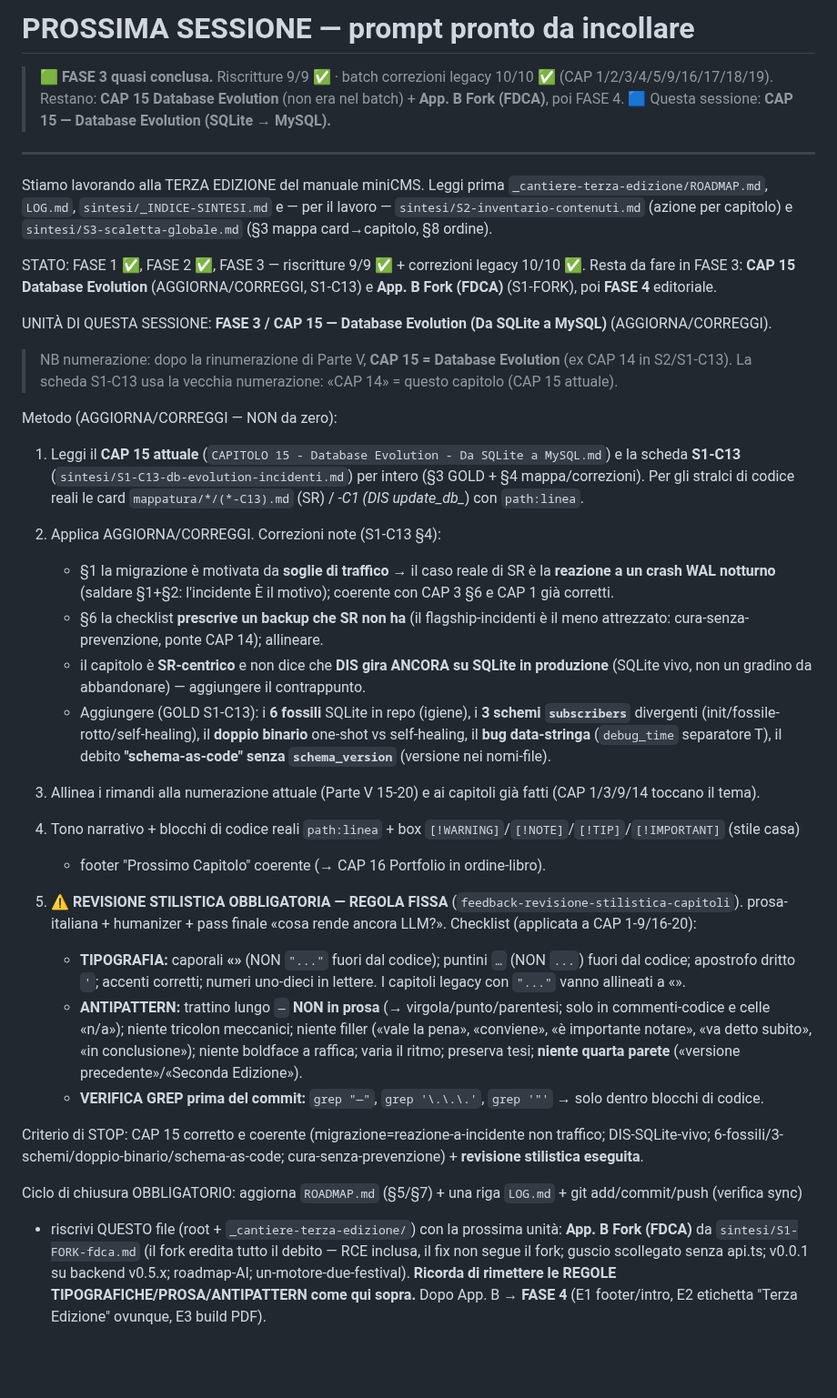
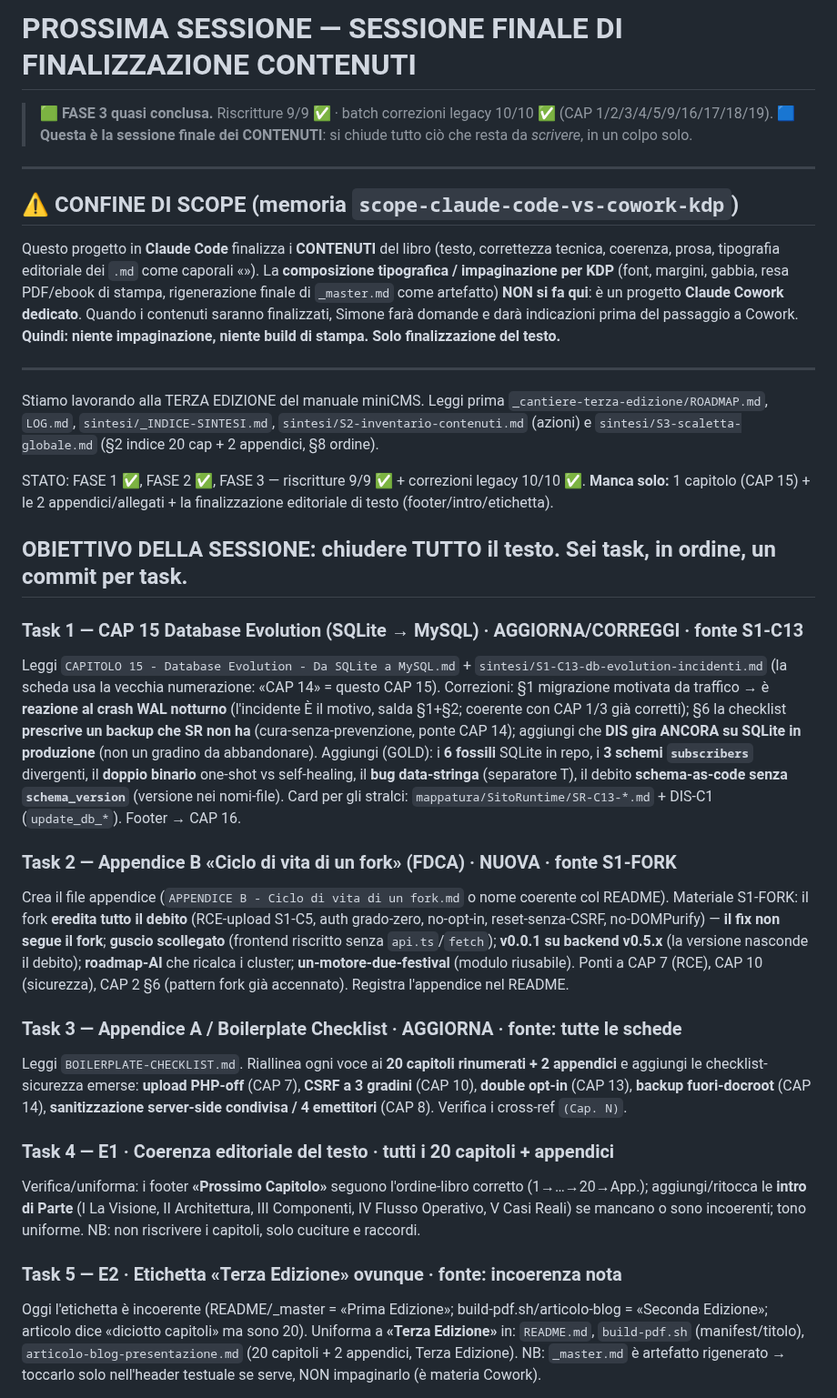
Before and after one commit to Pitz72/MODELLO-UNIVERSALE-miniCMS, a Markdown page: PROSSIMA-SESSIONE.md, the part around one of its changes. Shown at 91% size. GitHub-like rendering; blank space fills up the shorter version.

```diff
--- a/PROSSIMA-SESSIONE.md
+++ b/PROSSIMA-SESSIONE.md
@@ -1,57 +1,60 @@
-# PROSSIMA SESSIONE — prompt pronto da incollare
+# PROSSIMA SESSIONE — SESSIONE FINALE DI FINALIZZAZIONE CONTENUTI
 
 > 🟩 **FASE 3 quasi conclusa.** Riscritture 9/9 ✅ · batch correzioni legacy 10/10 ✅ (CAP 1/2/3/4/5/9/16/17/18/19).
-> Restano: **CAP 15 Database Evolution** (non era nel batch) + **App. B Fork (FDCA)**, poi FASE 4.
-> 🟦 Questa sessione: **CAP 15 — Database Evolution (SQLite → MySQL).**
+> 🟦 **Questa è la sessione finale dei CONTENUTI**: si chiude tutto ciò che resta da *scrivere*, in un colpo solo.
+
+---
+
+## ⚠️ CONFINE DI SCOPE (memoria `scope-claude-code-vs-cowork-kdp`)
+
+Questo progetto in **Claude Code** finalizza i **CONTENUTI** del libro (testo, correttezza tecnica, coerenza,
+prosa, tipografia editoriale dei `.md` come caporali «»). La **composizione tipografica / impaginazione per
+KDP** (font, margini, gabbia, resa PDF/ebook di stampa, rigenerazione finale di `_master.md` come artefatto)
+**NON si fa qui**: è un progetto **Claude Cowork dedicato**. Quando i contenuti saranno finalizzati, Simone
+farà domande e darà indicazioni prima del passaggio a Cowork. **Quindi: niente impaginazione, niente build di
+stampa. Solo finalizzazione del testo.**
 
 ---
 
 Stiamo lavorando alla TERZA EDIZIONE del manuale miniCMS. Leggi prima
-`_cantiere-terza-edizione/ROADMAP.md`, `LOG.md`, `sintesi/_INDICE-SINTESI.md` e — per il lavoro —
-`sintesi/S2-inventario-contenuti.md` (azione per capitolo) e `sintesi/S3-scaletta-globale.md` (§3 mappa card→capitolo, §8 ordine).
+`_cantiere-terza-edizione/ROADMAP.md`, `LOG.md`, `sintesi/_INDICE-SINTESI.md`,
+`sintesi/S2-inventario-contenuti.md` (azioni) e `sintesi/S3-scaletta-globale.md` (§2 indice 20 cap + 2 appendici, §8 ordine).
 
-STATO: FASE 1 ✅, FASE 2 ✅, FASE 3 — riscritture 9/9 ✅ + correzioni legacy 10/10 ✅. Resta da fare in FASE 3:
-**CAP 15 Database Evolution** (AGGIORNA/CORREGGI, S1-C13) e **App. B Fork (FDCA)** (S1-FORK), poi **FASE 4** editoriale.
+STATO: FASE 1 ✅, FASE 2 ✅, FASE 3 — riscritture 9/9 ✅ + correzioni legacy 10/10 ✅. **Manca solo:** 1 capitolo
+(CAP 15) + le 2 appendici/allegati + la finalizzazione editoriale di testo (footer/intro/etichetta).
 
-UNITÀ DI QUESTA SESSIONE: **FASE 3 / CAP 15 — Database Evolution (Da SQLite a MySQL)** (AGGIORNA/CORREGGI).
+## OBIETTIVO DELLA SESSIONE: chiudere TUTTO il testo. Sei task, in ordine, un commit per task.
 
-> NB numerazione: dopo la rinumerazione di Parte V, **CAP 15 = Database Evolution** (ex CAP 14 in S2/S1-C13).
-> La scheda S1-C13 usa la vecchia numerazione: «CAP 14» = questo capitolo (CAP 15 attuale).
+### Task 1 — CAP 15 Database Evolution (SQLite → MySQL) · AGGIORNA/CORREGGI · fonte S1-C13
+Leggi `CAPITOLO 15 - Database Evolution - Da SQLite a MySQL.md` + `sintesi/S1-C13-db-evolution-incidenti.md`
+(la scheda usa la vecchia numerazione: «CAP 14» = questo CAP 15). Correzioni: §1 migrazione motivata da
+traffico → è **reazione al crash WAL notturno** (l'incidente È il motivo, salda §1+§2; coerente con CAP 1/3 già
+corretti); §6 la checklist **prescrive un backup che SR non ha** (cura-senza-prevenzione, ponte CAP 14);
+aggiungi che **DIS gira ANCORA su SQLite in produzione** (non un gradino da abbandonare). Aggiungi (GOLD): i **6
+fossili** SQLite in repo, i **3 schemi `subscribers`** divergenti, il **doppio binario** one-shot vs self-healing,
+il **bug data-stringa** (separatore T), il debito **schema-as-code senza `schema_version`** (versione nei nomi-file).
+Card per gli stralci: `mappatura/SitoRuntime/SR-C13-*.md` + DIS-C1 (`update_db_*`). Footer → CAP 16.
 
-Metodo (AGGIORNA/CORREGGI — NON da zero):
-1. Leggi il **CAP 15 attuale** (`CAPITOLO 15 - Database Evolution - Da SQLite a MySQL.md`) e la scheda **S1-C13**
-   (`sintesi/S1-C13-db-evolution-incidenti.md`) per intero (§3 GOLD + §4 mappa/correzioni). Per gli stralci di
-   codice reali le card `mappatura/*/(*-C13).md` (SR) / *-C1 (DIS update_db_*) con `path:linea`.
-2. Applica AGGIORNA/CORREGGI. Correzioni note (S1-C13 §4):
-   - §1 la migrazione è motivata da **soglie di traffico** → il caso reale di SR è la **reazione a un crash WAL
-     notturno** (saldare §1+§2: l'incidente È il motivo); coerente con CAP 3 §6 e CAP 1 già corretti.
-   - §6 la checklist **prescrive un backup che SR non ha** (il flagship-incidenti è il meno attrezzato:
-     cura-senza-prevenzione, ponte CAP 14); allineare.
-   - il capitolo è **SR-centrico** e non dice che **DIS gira ANCORA su SQLite in produzione** (SQLite vivo, non
-     un gradino da abbandonare) — aggiungere il contrappunto.
-   - Aggiungere (GOLD S1-C13): i **6 fossili** SQLite in repo (igiene), i **3 schemi `subscribers`** divergenti
-     (init/fossile-rotto/self-healing), il **doppio binario** one-shot vs self-healing, il **bug data-stringa**
-     (`debug_time` separatore T), il debito **"schema-as-code" senza `schema_version`** (versione nei nomi-file).
-3. Allinea i rimandi alla numerazione attuale (Parte V 15-20) e ai capitoli già fatti (CAP 1/3/9/14 toccano il tema).
-4. Tono narrativo + blocchi di codice reali `path:linea` + box `[!WARNING]`/`[!NOTE]`/`[!TIP]`/`[!IMPORTANT]` (stile casa)
-   + footer "Prossimo Capitolo" coerente (→ CAP 16 Portfolio in ordine-libro).
+### Task 2 — Appendice B «Ciclo di vita di un fork» (FDCA) · NUOVA · fonte S1-FORK
+Crea il file appendice (`APPENDICE B - Ciclo di vita di un fork.md` o nome coerente col README). Materiale S1-FORK:
+il fork **eredita tutto il debito** (RCE-upload S1-C5, auth grado-zero, no-opt-in, reset-senza-CSRF, no-DOMPurify) —
+**il fix non segue il fork**; **guscio scollegato** (frontend riscritto senza `api.ts`/`fetch`); **v0.0.1 su backend
+v0.5.x** (la versione nasconde il debito); **roadmap-AI** che ricalca i cluster; **un-motore-due-festival** (modulo
+riusabile). Ponti a CAP 7 (RCE), CAP 10 (sicurezza), CAP 2 §6 (pattern fork già accennato). Registra l'appendice nel README.
 
-5. ⚠️ **REVISIONE STILISTICA OBBLIGATORIA — REGOLA FISSA** (`feedback-revisione-stilistica-capitoli`).
-   prosa-italiana + humanizer + pass finale «cosa rende ancora LLM?». Checklist (applicata a CAP 1-9/16-20):
-   - **TIPOGRAFIA:** caporali **«»** (NON `"..."` fuori dal codice); puntini `…` (NON `...`) fuori dal codice;
-     apostrofo dritto `'`; accenti corretti; numeri uno-dieci in lettere. I capitoli legacy con `"..."` vanno allineati a «».
-   - **ANTIPATTERN:** trattino lungo `—` **NON in prosa** (→ virgola/punto/parentesi; solo in commenti-codice e celle «n/a»);
-     niente tricolon meccanici; niente filler («vale la pena», «conviene», «è importante notare», «va detto subito», «in conclusione»);
-     niente boldface a raffica; varia il ritmo; preserva tesi; **niente quarta parete** («versione precedente»/«Seconda Edizione»).
-   - **VERIFICA GREP prima del commit:** `grep "—"`, `grep '\.\.\.'`, `grep '"'` → solo dentro blocchi di codice.
+### Task 3 — Appendice A / Boilerplate Checklist · AGGIORNA · fonte: tutte le schede
+Leggi `BOILERPLATE-CHECKLIST.md`. Riallinea ogni voce ai **20 capitoli rinumerati + 2 appendici** e aggiungi le
+checklist-sicurezza emerse: **upload PHP-off** (CAP 7), **CSRF a 3 gradini** (CAP 10), **double opt-in** (CAP 13),
+**backup fuori-docroot** (CAP 14), **sanitizzazione server-side condivisa / 4 emettitori** (CAP 8). Verifica i cross-ref `(Cap. N)`.
 
-Criterio di STOP: CAP 15 corretto e coerente (migrazione=reazione-a-incidente non traffico; DIS-SQLite-vivo;
-6-fossili/3-schemi/doppio-binario/schema-as-code; cura-senza-prevenzione) + **revisione stilistica eseguita**.
+### Task 4 — E1 · Coerenza editoriale del testo · tutti i 20 capitoli + appendici
+Verifica/uniforma: i footer **«Prossimo Capitolo»** seguono l'ordine-libro corretto (1→…→20→App.); aggiungi/ritocca
+le **intro di Parte** (I La Visione, II Architettura, III Componenti, IV Flusso Operativo, V Casi Reali) se mancano o
+sono incoerenti; tono uniforme. NB: non riscrivere i capitoli, solo cuciture e raccordi.
 
-Ciclo di chiusura OBBLIGATORIO: aggiorna `ROADMAP.md` (§5/§7) + una riga `LOG.md` + git add/commit/push (verifica sync)
-+ riscrivi QUESTO file (root + `_cantiere-terza-edizione/`) con la prossima unità: **App. B Fork (FDCA)** da
-`sintesi/S1-FORK-fdca.md` (il fork eredita tutto il debito — RCE inclusa, il fix non segue il fork; guscio
-scollegato senza api.ts; v0.0.1 su backend v0.5.x; roadmap-AI; un-motore-due-festival). **Ricorda di rimettere
-le REGOLE TIPOGRAFICHE/PROSA/ANTIPATTERN come qui sopra.** Dopo App. B → **FASE 4** (E1 footer/intro, E2 etichetta
-"Terza Edizione" ovunque, E3 build PDF).
+### Task 5 — E2 · Etichetta «Terza Edizione» ovunque · fonte: incoerenza nota
+Oggi l'etichetta è incoerente (README/_master = «Prima Edizione»; build-pdf.sh/articolo-blog = «Seconda Edizione»;
+articolo dice «diciotto capitoli» ma sono 20). Uniforma a **«Terza Edizione»** in: `README.md`, `build-pdf.sh`
+(manifest/titolo), `articolo-blog-presentazione.md` (20 capitoli + 2 appendici, Terza Edizione). NB: `_master.md`
+è artefatto rigenerato → toccarlo solo nell'header testuale se serve, NON impaginarlo (è materia Cowork).
 
```
Also changed, not shown: other parts of PROSSIMA-SESSIONE.md (+21 -1 lines), _cantiere-terza-edizione/PROSSIMA-SESSIONE.md (+67 -44 lines), _cantiere-terza-edizione/ROADMAP.md (+11 -4 lines).
